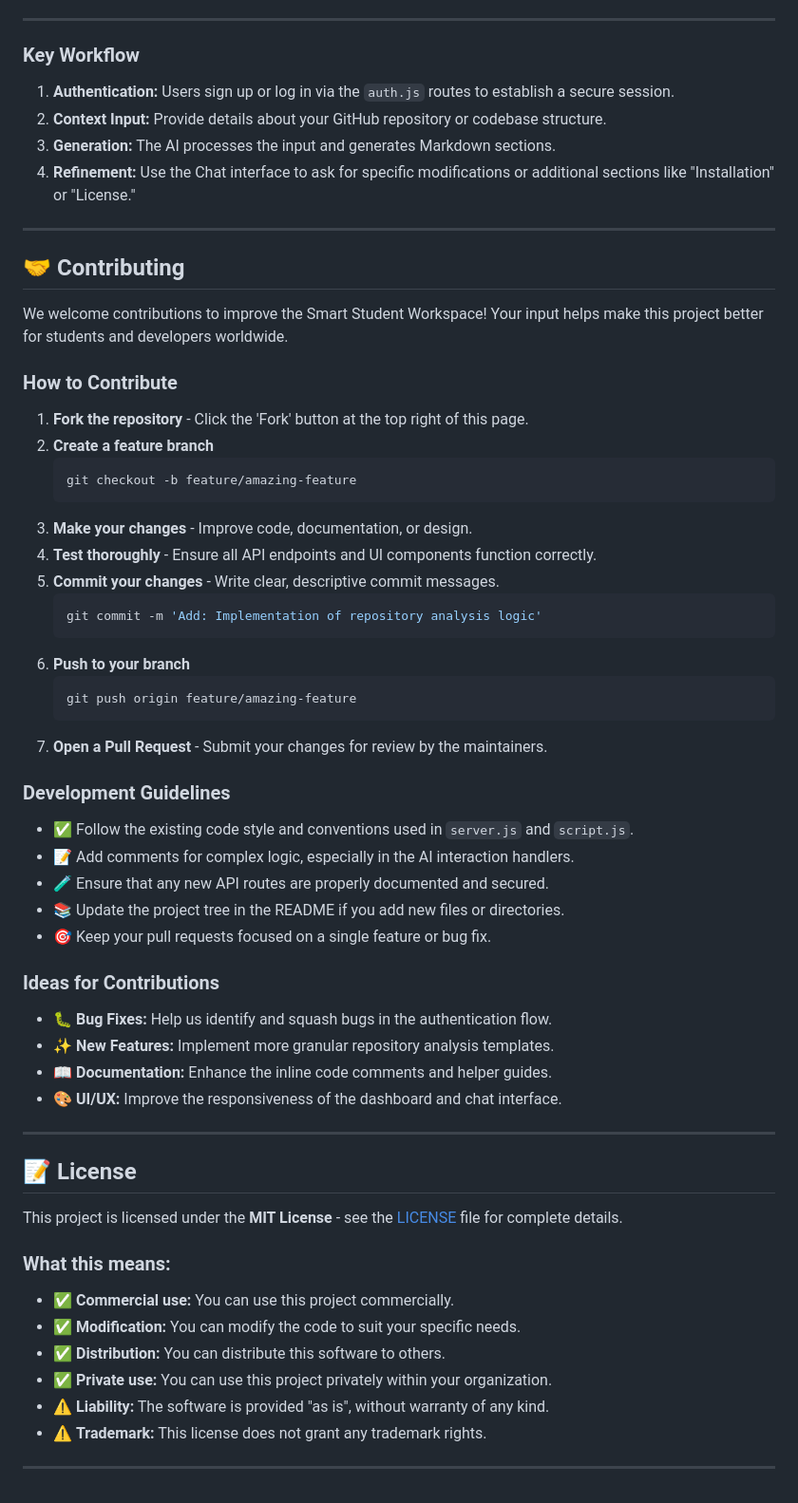
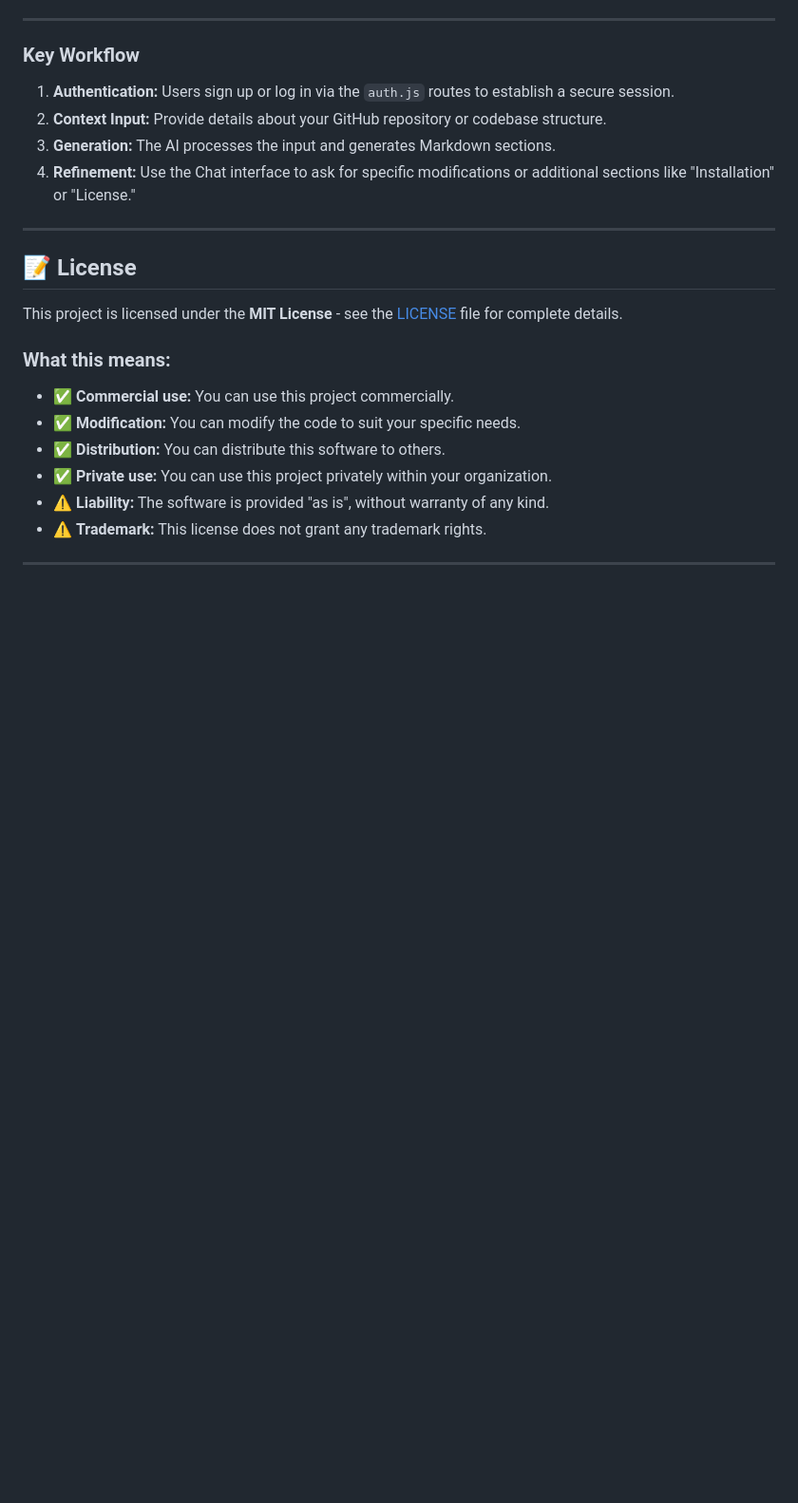
Before and after one commit to aatmxn/smart-student-workspace, a Markdown page: README.md, the part around the change. Shown at 95% size. GitHub-like rendering; blank space fills up the shorter version.

Commit message:
Revise README content and formatting

````diff
--- a/README.md
+++ b/README.md
@@ -198,46 +198,6 @@ Before beginning, ensure you have the following installed on your local machine:
 
 ---
 
-## 🤝 Contributing
-
-We welcome contributions to improve the Smart Student Workspace! Your input helps make this project better for students and developers worldwide.
-
-### How to Contribute
-
-1.  **Fork the repository** - Click the 'Fork' button at the top right of this page.
-2.  **Create a feature branch**
-    ```bash
-    git checkout -b feature/amazing-feature
-    ```
-3.  **Make your changes** - Improve code, documentation, or design.
-4.  **Test thoroughly** - Ensure all API endpoints and UI components function correctly.
-5.  **Commit your changes** - Write clear, descriptive commit messages.
-    ```bash
-    git commit -m 'Add: Implementation of repository analysis logic'
-    ```
-6.  **Push to your branch**
-    ```bash
-    git push origin feature/amazing-feature
-    ```
-7.  **Open a Pull Request** - Submit your changes for review by the maintainers.
-
-### Development Guidelines
-
-- ✅ Follow the existing code style and conventions used in `server.js` and `script.js`.
-- 📝 Add comments for complex logic, especially in the AI interaction handlers.
-- 🧪 Ensure that any new API routes are properly documented and secured.
-- 📚 Update the project tree in the README if you add new files or directories.
-- 🎯 Keep your pull requests focused on a single feature or bug fix.
-
-### Ideas for Contributions
-
-- 🐛 **Bug Fixes:** Help us identify and squash bugs in the authentication flow.
-- ✨ **New Features:** Implement more granular repository analysis templates.
-- 📖 **Documentation:** Enhance the inline code comments and helper guides.
-- 🎨 **UI/UX:** Improve the responsiveness of the dashboard and chat interface.
-
----
-
 ## 📝 License
 
 This project is licensed under the **MIT License** - see the [LICENSE](LICENSE) file for complete details.
````
